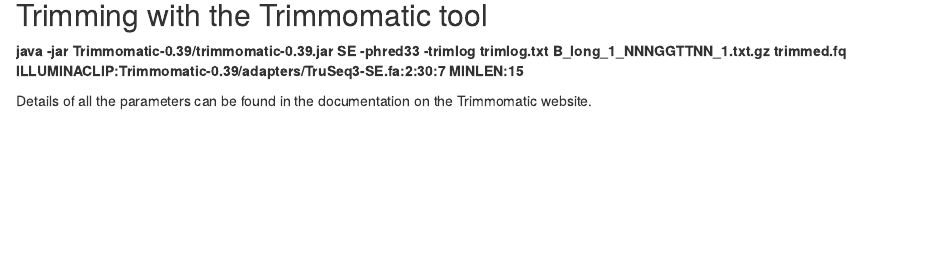
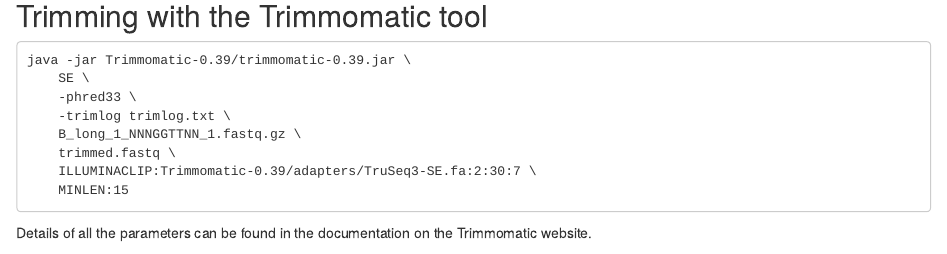
Before and after one commit to bioinformatics-core-shared-training/RNAseq_September_2019, an R Markdown document (additional_scripts/Trimming.Rmd): the page in a window 1100 px wide, from 810 px down. The pictures show the output file html/Trimming.html that the author committed with the source, opened offline.

Commit message:
update code

````diff
--- a/additional_scripts/Trimming.Rmd
+++ b/additional_scripts/Trimming.Rmd
@@ -13,11 +13,16 @@
 
 
 
-
-**java -jar Trimmomatic-0.39/trimmomatic-0.39.jar SE -phred33 -trimlog trimlog.txt B_long_1_NNNGGTTNN_1.txt.gz trimmed.fq ILLUMINACLIP:Trimmomatic-0.39/adapters/TruSeq3-SE.fa:2:30:7 MINLEN:15**
-
-
-
+```
+java -jar Trimmomatic-0.39/trimmomatic-0.39.jar \
+    SE \
+    -phred33 \
+    -trimlog trimlog.txt \
+    B_long_1_NNNGGTTNN_1.fastq.gz \
+    trimmed.fastq \
+    ILLUMINACLIP:Trimmomatic-0.39/adapters/TruSeq3-SE.fa:2:30:7 \
+    MINLEN:15
+```
 
 Details of all the parameters can be found in the documentation on the Trimmomatic website.
 
````
Also changed, not shown: html/Trimming.html.
